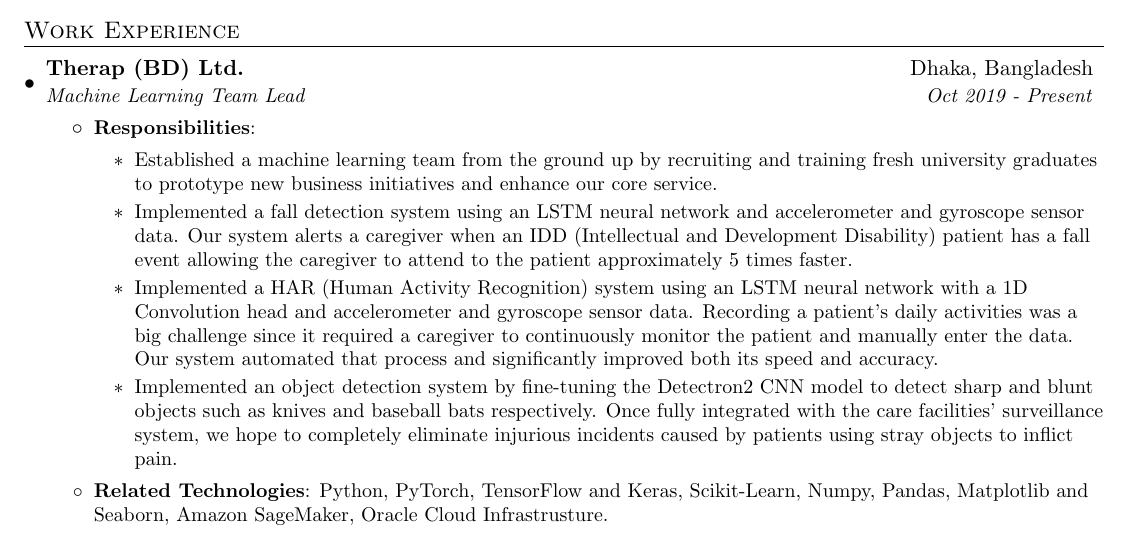
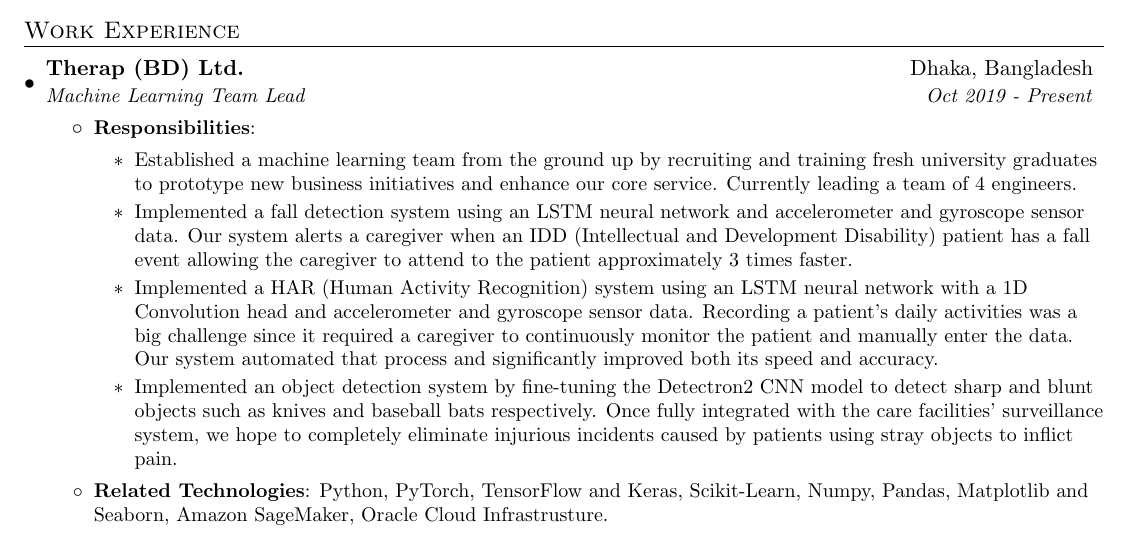
Before and after one commit to rayedbar/resume, a LaTeX CV (rayed_bin_wahed_resume.tex): part of page 1 of 2, cut so that both start at the same text. Compiled offline with pdfLaTeX.

Commit message:
Add ml team size

```diff
--- a/rayed_bin_wahed_resume.tex
+++ b/rayed_bin_wahed_resume.tex
@@ -103,8 +103,8 @@
       \resumeItemListStart
 		\resumeItem{Responsibilities}{
 			\begin{itemize}
-				\item Established a machine learning team from the ground up by recruiting and training fresh university graduates to prototype new business initiatives and enhance our core service.
-				\item Implemented a fall detection system using an LSTM neural network and accelerometer and gyroscope sensor data. Our system alerts a caregiver when an IDD (Intellectual and Development Disability) patient has a fall event allowing the caregiver to attend to the patient approximately 5 times faster.
+				\item Established a machine learning team from the ground up by recruiting and training fresh university graduates to prototype new business initiatives and enhance our core service. Currently leading a team of 4 engineers.
+				\item Implemented a fall detection system using an LSTM neural network and accelerometer and gyroscope sensor data. Our system alerts a caregiver when an IDD (Intellectual and Development Disability) patient has a fall event allowing the caregiver to attend to the patient approximately 3 times faster.
 				\item Implemented a HAR (Human Activity Recognition) system using an LSTM neural network with a 1D Convolution head and accelerometer and gyroscope sensor data. Recording a patient's daily activities was a big challenge since it required a caregiver to continuously monitor the patient and manually enter the data. Our system automated that process and significantly improved both its speed and accuracy.
 				\item Implemented an object detection system by fine-tuning the Detectron2 CNN model to detect sharp and blunt objects such as knives and baseball bats respectively. Once fully integrated with the care facilities' surveillance system, we hope to completely eliminate injurious incidents caused by patients using stray objects to inflict pain.
 			\end{itemize}
```
Also changed, not shown: rayed_bin_wahed_resume.pdf.
